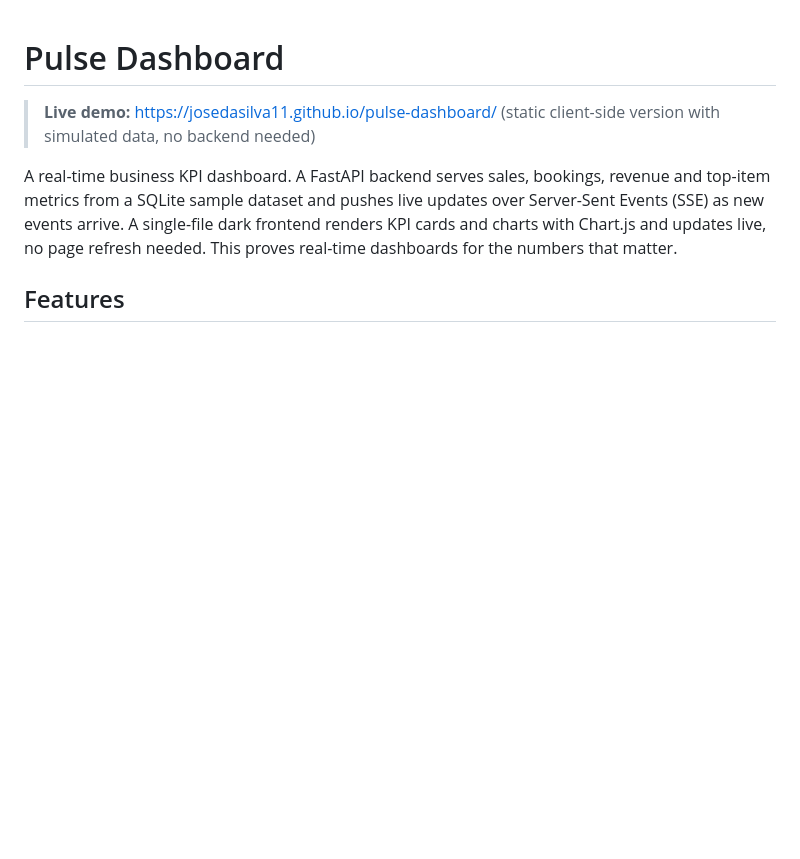
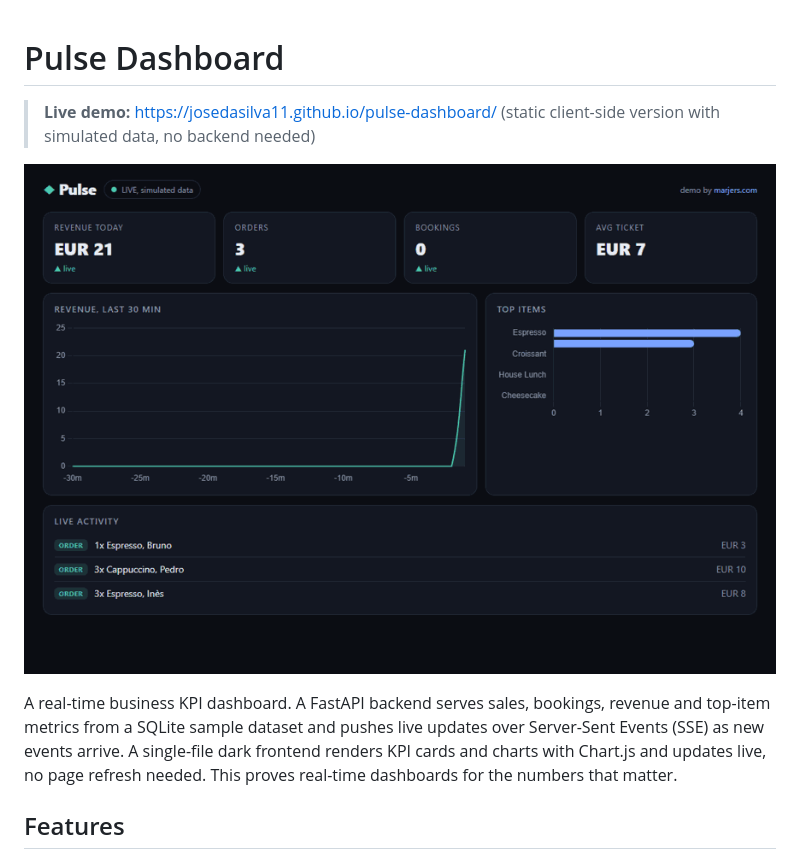
Before and after one commit to josedasilva11/pulse-dashboard, a Markdown page: README.md, the part around the change. GitHub-like rendering; pictures changed too: assets/demo.gif (added); blank space fills up the shorter version.

Commit message:
Add animated demo GIF to README

```diff
--- a/README.md
+++ b/README.md
@@ -1,6 +1,8 @@
 # Pulse Dashboard
 
 > **Live demo:** https://josedasilva11.github.io/pulse-dashboard/  (static client-side version with simulated data, no backend needed)
+
+![Pulse Dashboard live demo](assets/demo.gif)
 
 
 A real-time business KPI dashboard. A FastAPI backend serves sales, bookings, revenue and top-item metrics from a SQLite sample dataset and pushes live updates over Server-Sent Events (SSE) as new events arrive. A single-file dark frontend renders KPI cards and charts with Chart.js and updates live, no page refresh needed. This proves real-time dashboards for the numbers that matter.
```
